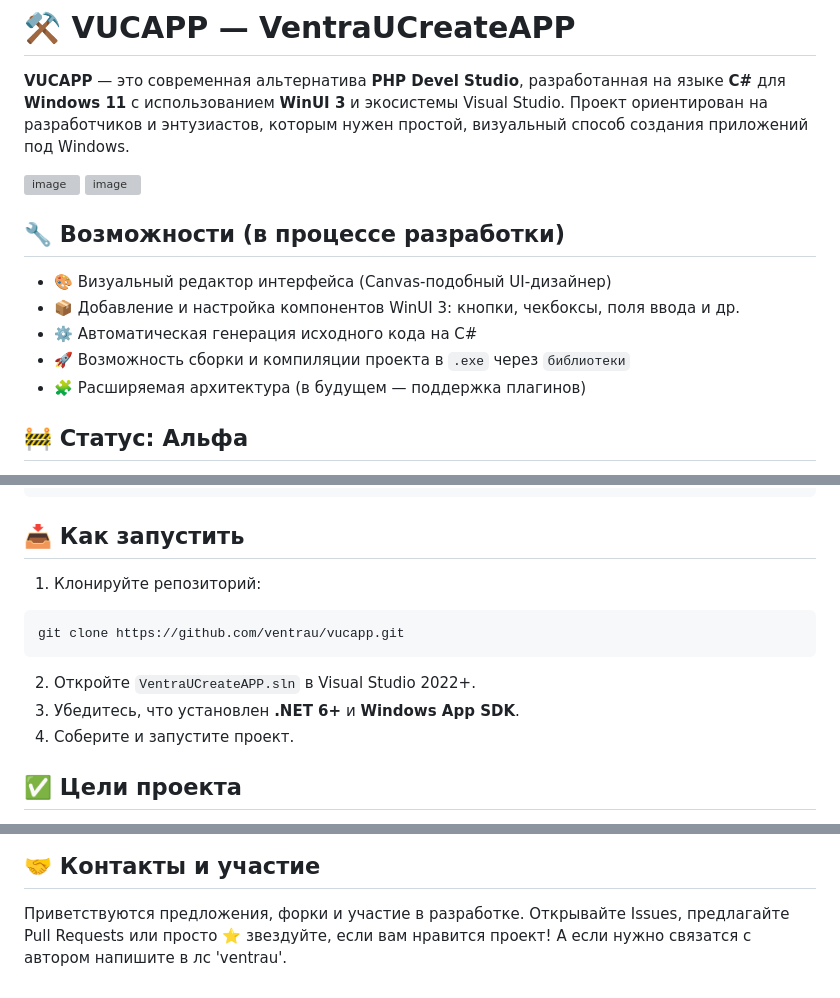
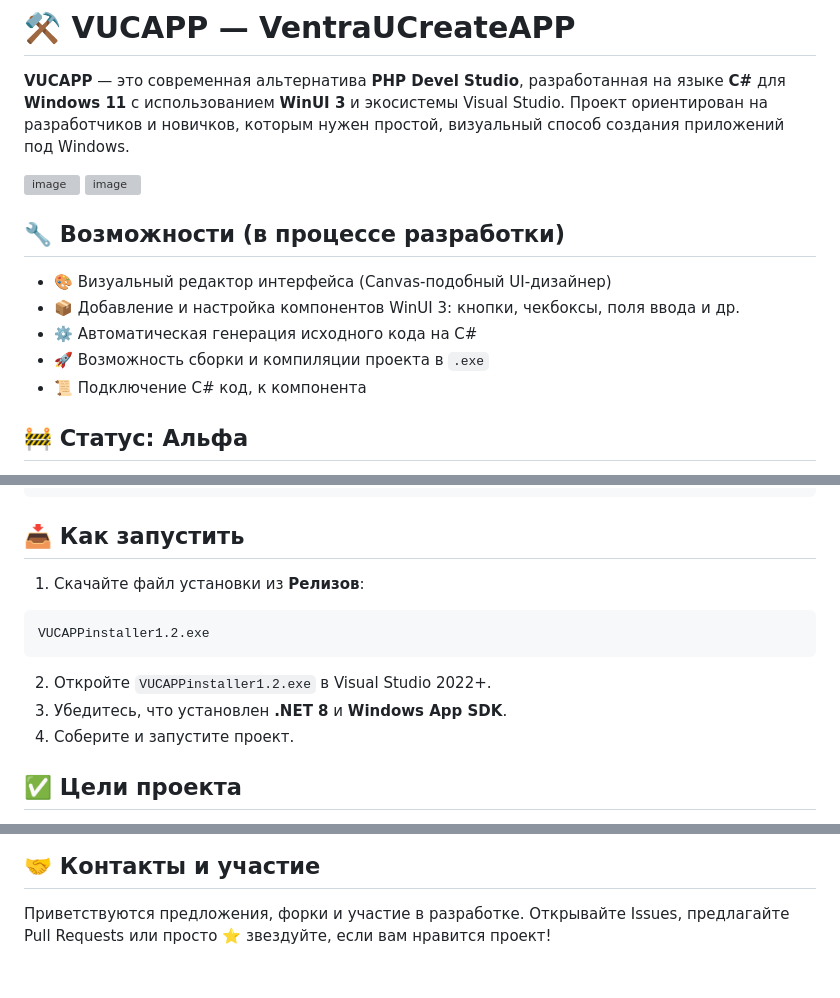
Before and after one commit to VentraU/VUCAPP, a Markdown page: README.md, 3 parts joined by grey strips. Rendered like a GitHub page; grey boxes are pictures that could not be loaded.

````diff
--- a/README.md
+++ b/README.md
@@ -1,19 +1,17 @@
 # ⚒️ VUCAPP — VentraUCreateAPP
 **VUCAPP** — это современная альтернатива **PHP Devel Studio**, разработанная на языке **C#** для **Windows 11** с использованием **WinUI 3** и экосистемы Visual Studio.
-Проект ориентирован на разработчиков и энтузиастов, которым нужен простой, визуальный способ создания приложений под Windows.
+Проект ориентирован на разработчиков и новичков, которым нужен простой, визуальный способ создания приложений под Windows.
 
 <img width="1293" height="772" alt="image" src="https://github.com/user-attachments/assets/98bf3dfe-52e6-42fc-9330-ce354d8c85e0" />
 <img width="1293" height="771" alt="image" src="https://github.com/user-attachments/assets/95a8874b-93fa-43e3-9213-ddfed017e921" />
-
-
 
 ## 🔧 Возможности (в процессе разработки)
 
 - 🎨 Визуальный редактор интерфейса (Canvas-подобный UI-дизайнер)
 - 📦 Добавление и настройка компонентов WinUI 3: кнопки, чекбоксы, поля ввода и др.
 - ⚙️ Автоматическая генерация исходного кода на C#
-- 🚀 Возможность сборки и компиляции проекта в `.exe` через `библиотеки`
-- 🧩 Расширяемая архитектура (в будущем — поддержка плагинов)
+- 🚀 Возможность сборки и компиляции проекта в `.exe`
+- 📜 Подключение С# код, к компонента
 
 ## 🚧 Статус: Альфа
 Приложение находится в активной разработке.
@@ -36,12 +34,12 @@ VentraUCreateAPP.sln      # Solution-файл для Visual Studio
 README.md
 ```
 ## 📥 Как запустить
-1. Клонируйте репозиторий:
+1. Скачайте файл установки из **Релизов**:
 ```
-git clone https://github.com/ventrau/vucapp.git
+VUCAPPinstaller1.2.exe
 ```
-2. Откройте `VentraUCreateAPP.sln` в Visual Studio 2022+.
-3. Убедитесь, что установлен **.NET 6+** и **Windows App SDK**.
+2. Откройте `VUCAPPinstaller1.2.exe` в Visual Studio 2022+.
+3. Убедитесь, что установлен **.NET 8** и **Windows App SDK**.
 4. Соберите и запустите проект.
 
 ## ✅ Цели проекта
@@ -53,4 +51,3 @@ git clone https://github.com/ventrau/vucapp.git
 ## 🤝 Контакты и участие
 Приветствуются предложения, форки и участие в разработке.
 Открывайте Issues, предлагайте Pull Requests или просто ⭐️ звездуйте, если вам нравится проект!
-А если нужно связатся с автором напишите в лс 'ventrau'.
````
